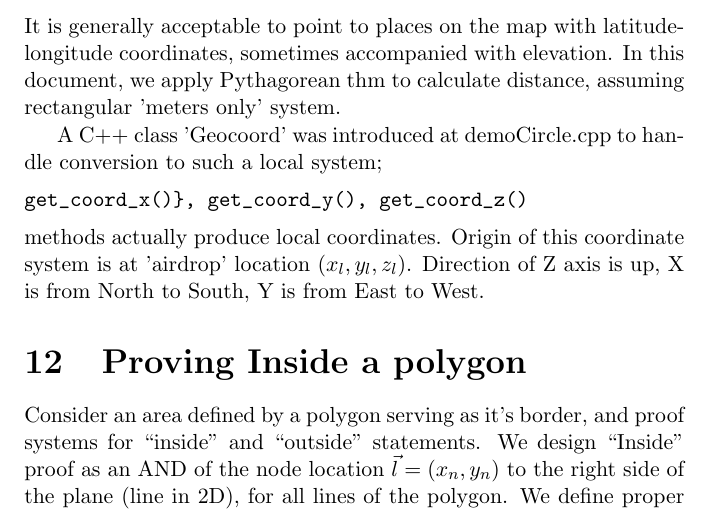
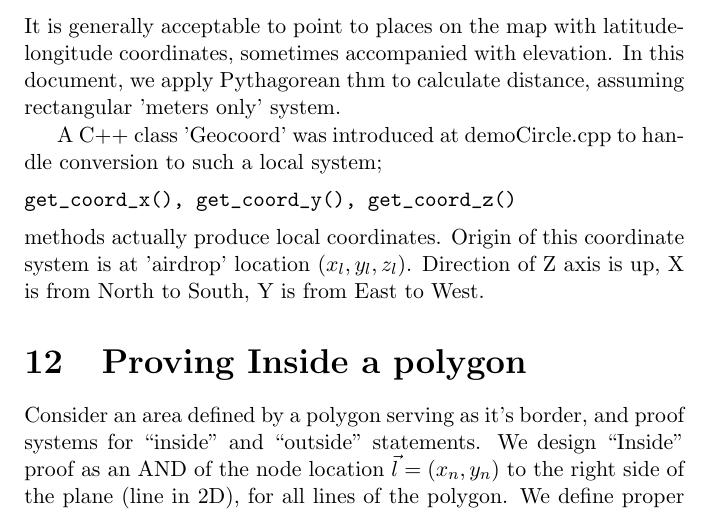
Before and after one commit to platinprotocol/location-zkp, a LaTeX document (doc/loczkp.tex): part of page 8 of 10, cut so that both start at the same text. Compiled offline with pdfLaTeX.

Commit message:
fix a typo

```diff
--- a/doc/loczkp.tex
+++ b/doc/loczkp.tex
@@ -391,7 +391,7 @@ It is generally acceptable to point to places on the map with latitude-longitude
 In this document, we apply Pythagorean thm to calculate distance, assuming rectangular 'meters only' system.
 
 A C++ class 'Geocoord' was introduced at demoCircle.cpp to handle conversion to such a local system;
-\begin{verbatim}get_coord_x()}, get_coord_y(), get_coord_z()\end{verbatim} methods actually produce local coordinates.
+\begin{verbatim}get_coord_x(), get_coord_y(), get_coord_z()\end{verbatim} methods actually produce local coordinates.
 Origin of this coordinate system is at 'airdrop' location $(x_l, y_l, z_l)$.
 Direction of Z axis is up, X is from North to South, Y is from East to West.
 
```
Also changed, not shown: doc/loczkp.pdf.
